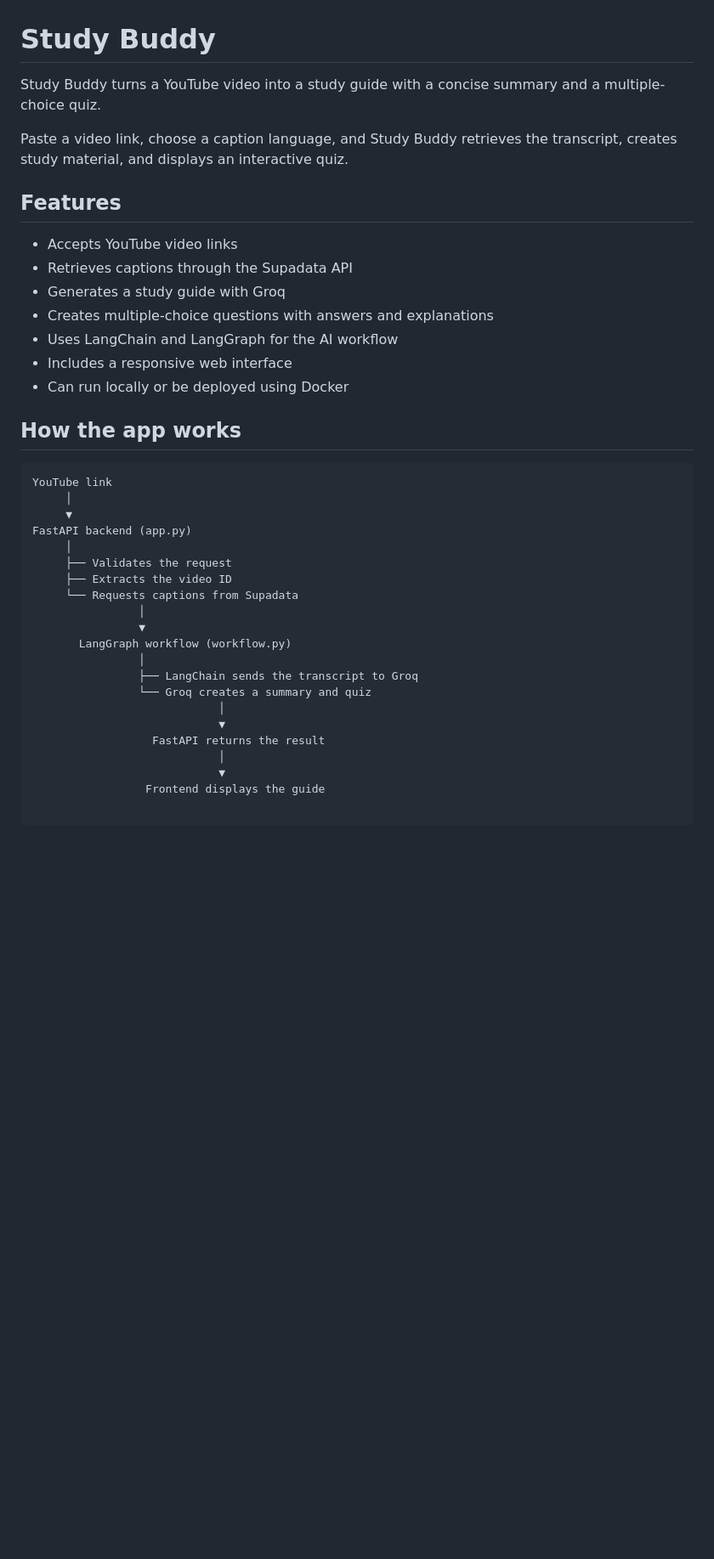
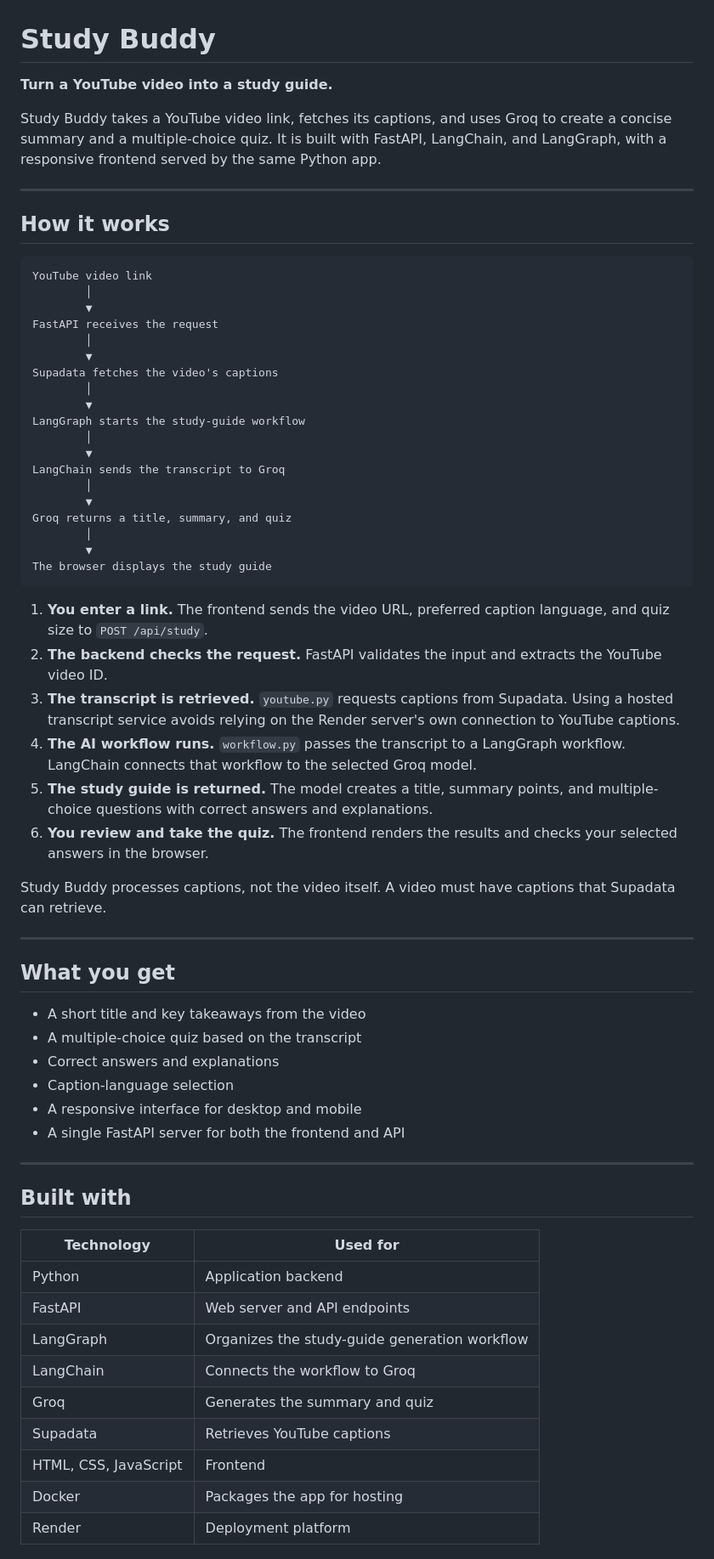
Before and after one commit to yashu1905-bit/study-buddy, a Markdown page: README.md, the part around one of its changes. Shown at 85% size. Rendered like a GitHub page; blank space fills up the shorter version.

Commit message:
Revise README for improved clarity and detail
Updated README to enhance clarity and detail on app functionality, features, and usage instructions.

````diff
--- a/README.md
+++ b/README.md
@@ -1,40 +1,68 @@
 # Study Buddy
 
-Study Buddy turns a YouTube video into a study guide with a concise summary and a multiple-choice quiz.
+**Turn a YouTube video into a study guide.**
 
-Paste a video link, choose a caption language, and Study Buddy retrieves the transcript, creates study material, and displays an interactive quiz.
+Study Buddy takes a YouTube video link, fetches its captions, and uses Groq to create a concise summary and a multiple-choice quiz. It is built with FastAPI, LangChain, and LangGraph, with a responsive frontend served by the same Python app.
 
-## Features
+---
 
-- Accepts YouTube video links
-- Retrieves captions through the Supadata API
-- Generates a study guide with Groq
-- Creates multiple-choice questions with answers and explanations
-- Uses LangChain and LangGraph for the AI workflow
-- Includes a responsive web interface
-- Can run locally or be deployed using Docker
-
-## How the app works
+## How it works
 
 ```text
-YouTube link
-     │
-     ▼
-FastAPI backend (app.py)
-     │
-     ├── Validates the request
-     ├── Extracts the video ID
-     └── Requests captions from Supadata
-                │
-                ▼
-       LangGraph workflow (workflow.py)
-                │
-                ├── LangChain sends the transcript to Groq
-                └── Groq creates a summary and quiz
-                            │
-                            ▼
-                  FastAPI returns the result
-                            │
-                            ▼
-                 Frontend displays the guide
+YouTube video link
+        │
+        ▼
+FastAPI receives the request
+        │
+        ▼
+Supadata fetches the video's captions
+        │
+        ▼
+LangGraph starts the study-guide workflow
+        │
+        ▼
+LangChain sends the transcript to Groq
+        │
+        ▼
+Groq returns a title, summary, and quiz
+        │
+        ▼
+The browser displays the study guide
+```
 
+1. **You enter a link.** The frontend sends the video URL, preferred caption language, and quiz size to `POST /api/study`.
+2. **The backend checks the request.** FastAPI validates the input and extracts the YouTube video ID.
+3. **The transcript is retrieved.** `youtube.py` requests captions from Supadata. Using a hosted transcript service avoids relying on the Render server's own connection to YouTube captions.
+4. **The AI workflow runs.** `workflow.py` passes the transcript to a LangGraph workflow. LangChain connects that workflow to the selected Groq model.
+5. **The study guide is returned.** The model creates a title, summary points, and multiple-choice questions with correct answers and explanations.
+6. **You review and take the quiz.** The frontend renders the results and checks your selected answers in the browser.
+
+Study Buddy processes captions, not the video itself. A video must have captions that Supadata can retrieve.
+
+---
+
+## What you get
+
+- A short title and key takeaways from the video
+- A multiple-choice quiz based on the transcript
+- Correct answers and explanations
+- Caption-language selection
+- A responsive interface for desktop and mobile
+- A single FastAPI server for both the frontend and API
+
+---
+
+## Built with
+
+| Technology | Used for |
+| --- | --- |
+| Python | Application backend |
+| FastAPI | Web server and API endpoints |
+| LangGraph | Organizes the study-guide generation workflow |
+| LangChain | Connects the workflow to Groq |
+| Groq | Generates the summary and quiz |
+| Supadata | Retrieves YouTube captions |
+| HTML, CSS, JavaScript | Frontend |
+| Docker | Packages the app for hosting |
+| Render | Deployment platform |
+
````
Also changed, not shown: other parts of README.md (+169 -114 lines).
